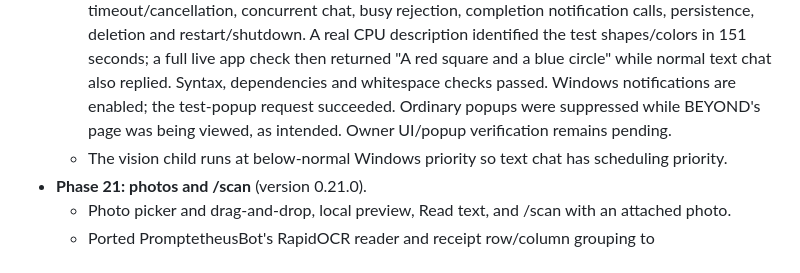
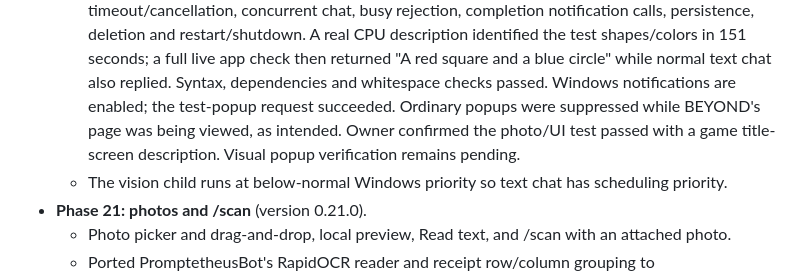
Before and after one commit to jeremystevens/beyond, a Markdown page: CHANGELOG.md, the part around the change. Rendered like a GitHub page.

Commit message:
Record owner confirmation of Phase 22 photo test

```diff
--- a/CHANGELOG.md
+++ b/CHANGELOG.md
@@ -24,7 +24,7 @@ Format based on [Keep a Changelog](https://keepachangelog.com/en/1.1.0/).
     A real CPU description identified the test shapes/colors in 151 seconds; a full live app check then returned
     "A red square and a blue circle" while normal text chat also replied. Syntax, dependencies and whitespace
     checks passed. Windows notifications are enabled; the test-popup request succeeded. Ordinary popups were
-    suppressed while BEYOND's page was being viewed, as intended. Owner UI/popup verification remains pending.
+    suppressed while BEYOND's page was being viewed, as intended. Owner confirmed the photo/UI test passed with a game title-screen description. Visual popup verification remains pending.
   - The vision child runs at below-normal Windows priority so text chat has scheduling priority.
 - **Phase 21: photos and /scan** (version 0.21.0).
   - Photo picker and drag-and-drop, local preview, Read text, and /scan with an attached photo.
```
Also changed, not shown: planning/phases.md (+1 -1 lines).
